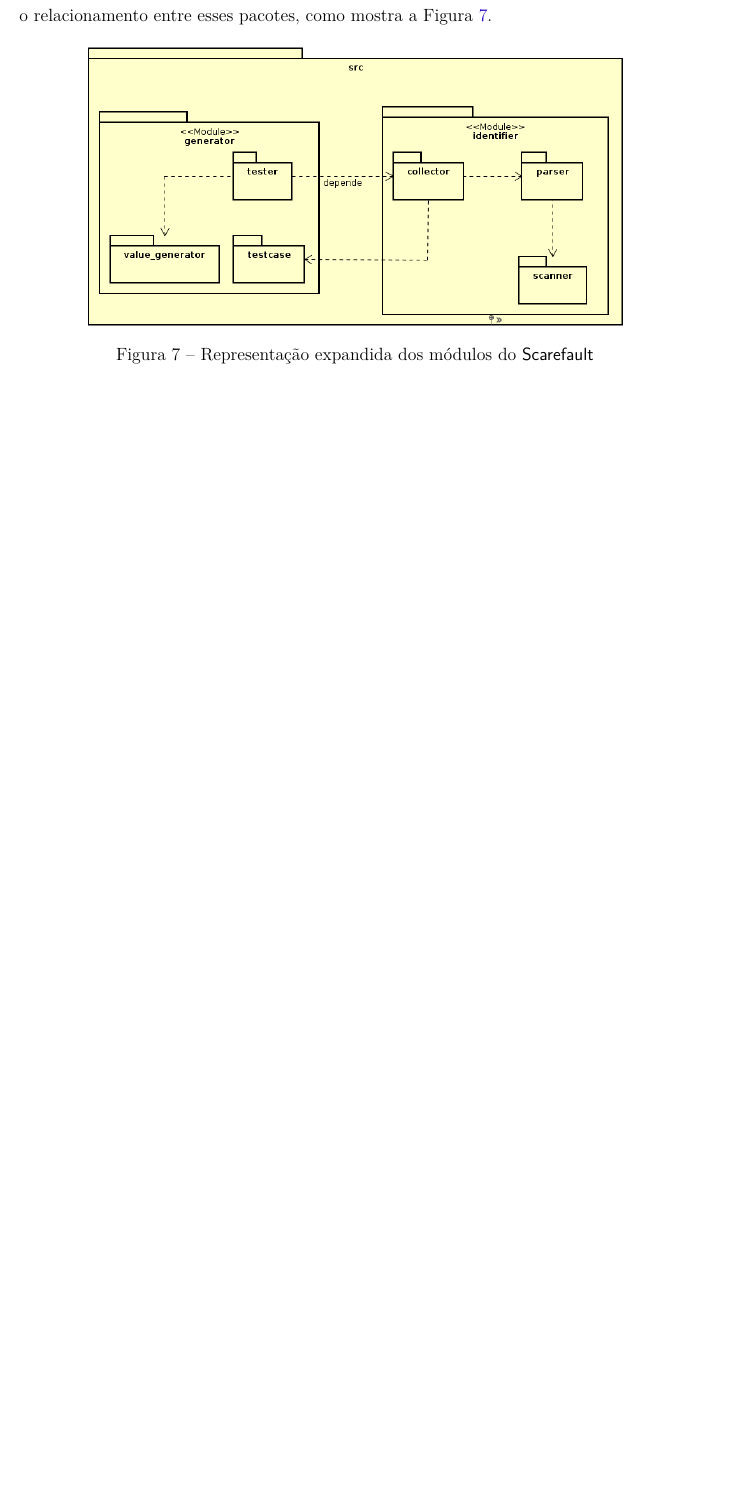
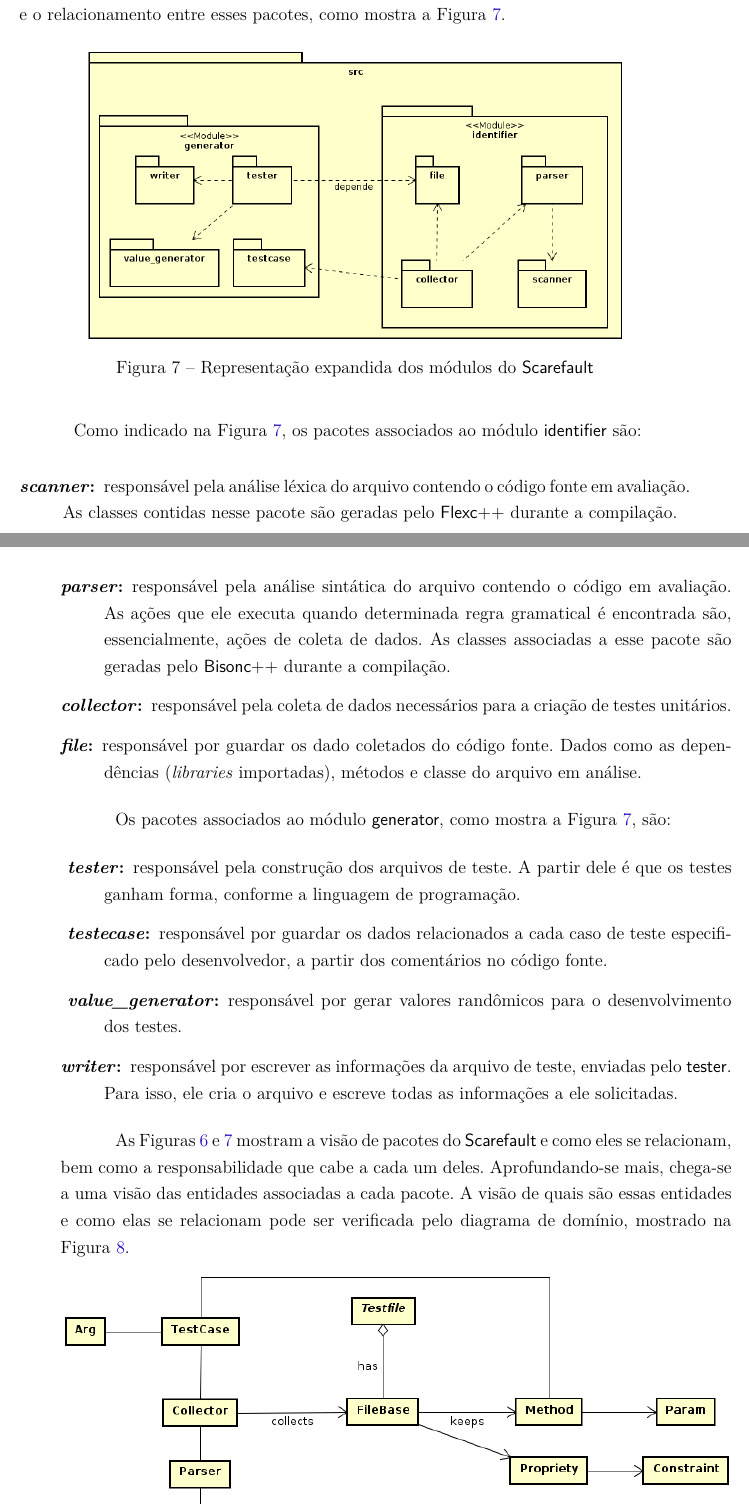
Before and after one commit to Scarefault/TCC-monografia, a LaTeX thesis (tcc.tex, which reads editaveis/scarefault.tex, fixos/pacotes.tex): part of page 56 of 80 before the commit and two parts of pages 56 and 57 of 82 after it, the two joined at a grey line, cut so that both start at the same text, the shorter picture padded with empty space. Compiled offline with pdfLaTeX.

Commit message:
Escrevendo sobre o scarefault

```diff
--- a/editaveis/scarefault.tex
+++ b/editaveis/scarefault.tex
@@ -39,7 +49,7 @@
 módulo é capaz de gerar casos de teste.
 \end{description}
 
-Expandindo-se os módulos pode observar os pacotes associados a cada um deles
+Expandindo-se os módulos pode-se observar os pacotes associados a cada um deles
 e o relacionamento entre esses pacotes, como mostra a Figura
 \ref{expand-modules-scarefault-1}.
 
@@ -50,3 +60,41 @@
     \label{expand-modules-scarefault-1}
 \end{figure}
 
+Como indicado na Figura \ref{expand-modules-scarefault-1}, os pacotes associados ao
+módulo \textsf{identifier} são:
+\begin{description}
+\item[\textit{scanner}:] responsável pela análise léxica do arquivo contendo o código
+fonte em avaliação. As classes contidas nesse pacote são geradas pelo \flexcpp durante
+a compilação.
+\item[\textit{parser}:] responsável pela análise sintática do arquivo contendo o
+código em avaliação. As ações que ele executa quando determinada regra gramatical é
+encontrada são, essencialmente, ações de coleta de dados. As classes associadas
+a esse pacote são geradas pelo \bisoncpp durante a compilação.
+\item[\textit{collector}:] responsável pela coleta de dados necessários para a
+criação de testes unitários.
+\item[\textit{file}:] responsável por guardar os dado coletados do código fonte.
+Dados como as dependências (\textit{libraries} importadas), métodos e classe
+do arquivo em análise.
+\end{description}
+
+Os pacotes associados ao módulo \textsf{generator}, como mostra a Figura
+\ref{expand-modules-scarefault-1}, são:
+\begin{description}
+\item[	\textit{tester}:] responsável pela construção dos arquivos de teste. A partir
+dele é que os testes ganham forma, conforme a linguagem de programação.
+\item[	\textit{testecase}:] responsável por guardar os dados relacionados
+a cada caso de teste especificado pelo desenvolvedor, a partir dos
+comentários no código fonte.
+\item[	\textit{value\_generator}:] responsável por gerar valores randômicos
+para o desenvolvimento dos testes.
+\item[\textit{writer}:] responsável por escrever as informações da arquivo de
+teste, enviadas pelo \textsf{tester}. Para isso, ele cria o arquivo e
+escreve todas as informações a ele solicitadas.
+\end{description}
+
+As Figuras \ref{modules-scarefault} e \ref{expand-modules-scarefault-1} mostram
+a visão de pacotes do \scarefault e como eles se relacionam, bem como a
+responsabilidade que cabe a cada um deles. Aprofundando-se mais, chega-se a uma
+visão das entidades associadas a cada pacote. A visão de quais são essas
+entidades e como elas se relacionam pode ser verificada pelo diagrama de
+domínio, mostrado na Figura \ref{domain-diagram}.
@@ -53 +105,5 @@
+    \label{domain-diagram}
+\end{figure}
+\FloatBarrier
+
 \section{A Utilização do \scarefault}
--- a/fixos/pacotes.tex
+++ b/fixos/pacotes.tex
@@ -14,3 +14,4 @@
 \usepackage{bold-extra}
 \usepackage{eso-pic}
 \usepackage{listings}
+\usepackage{placeins}
```
Also changed, not shown: figuras/domain-diagram.png, figuras/expand-modules-scarefault-1.png, editaveis/scarefault.tex (16 more changed lines).
